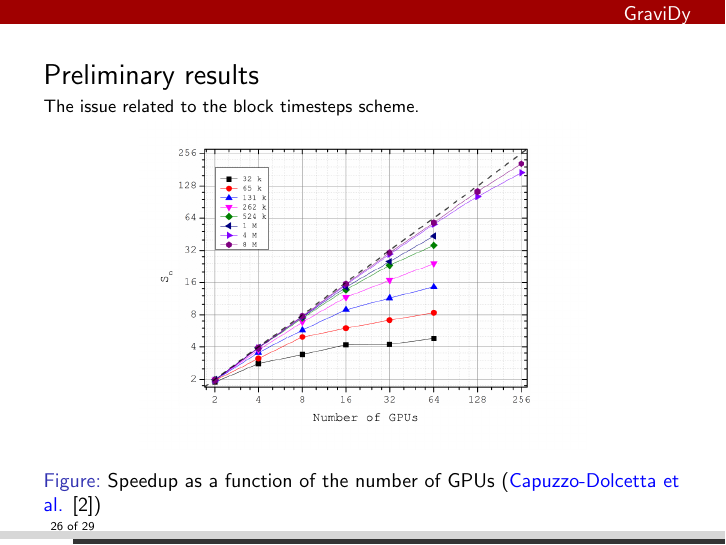
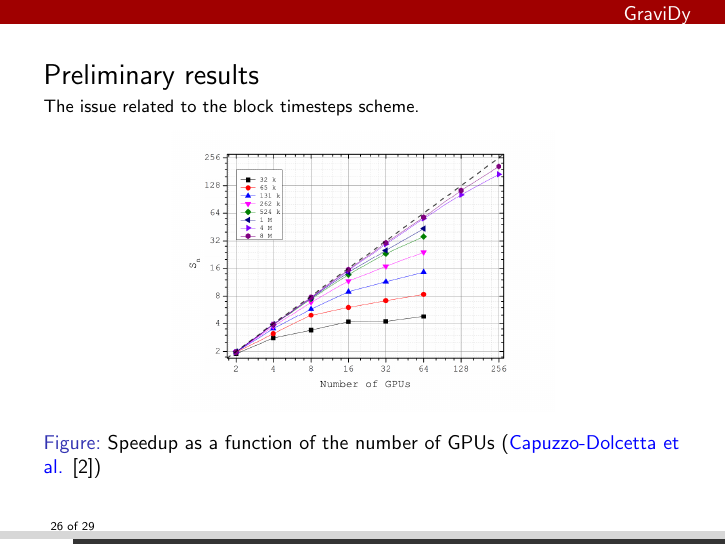
Before and after one commit to cmaureir/astro-gr, LaTeX slides (presentation/gravidy.tex, which reads presentation/src/gravidy.tex): page 26 of 29. Compiled offline with pdfLaTeX.

```diff
--- a/presentation/src/gravidy.tex
+++ b/presentation/src/gravidy.tex
@@ -146,7 +146,7 @@
     \begin{figure}
         \centering
         \label{fig:higpu}
-        \includegraphics[width=0.7\textwidth]{img/higpu-speedup}
+        \includegraphics[width=0.6\textwidth]{img/higpu-speedup}
         \caption{Speedup as a function of the number of GPUs (\blue{Capuzzo-Dolcetta et al.} \protect \cite{2012arXiv1207.2367C})}
     \end{figure}
 \end{frame}
```
